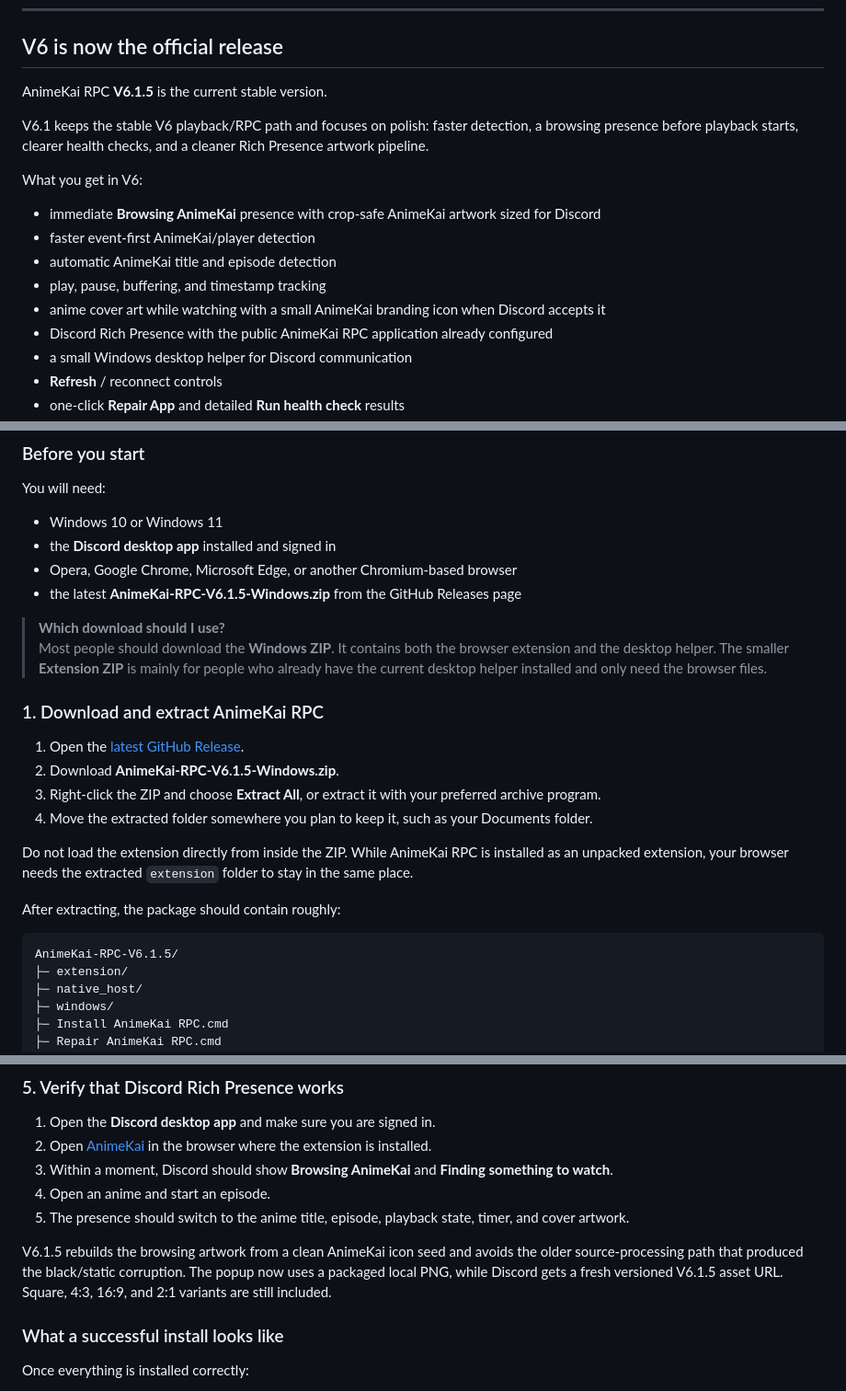
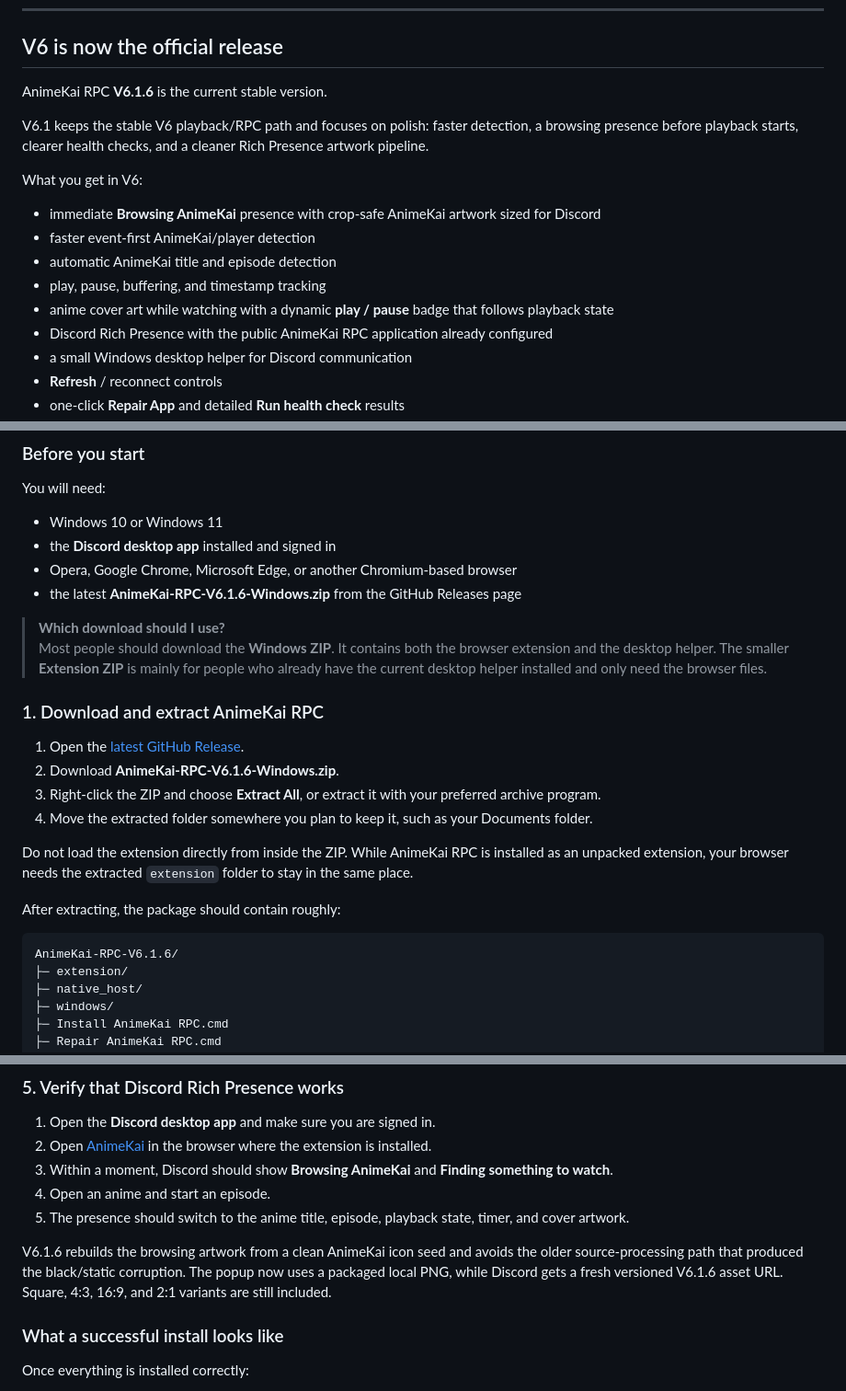
Before and after one commit to viesca272/AnimeKai-RPC, a Markdown page: README.md, 3 parts joined by grey strips. Shown at 92% size. Rendered like a GitHub page.

Commit message:
Document V6.1.6 play pause RPC badges

````diff
--- a/README.md
+++ b/README.md
@@ -10,7 +10,7 @@ AnimeKai RPC automatically shows what you're watching on AnimeKai as Discord Ric
 
 ## V6 is now the official release
 
-AnimeKai RPC **V6.1.5** is the current stable version.
+AnimeKai RPC **V6.1.6** is the current stable version.
 
 V6.1 keeps the stable V6 playback/RPC path and focuses on polish: faster detection, a browsing presence before playback starts, clearer health checks, and a cleaner Rich Presence artwork pipeline.
 
@@ -20,7 +20,7 @@ What you get in V6:
 - faster event-first AnimeKai/player detection
 - automatic AnimeKai title and episode detection
 - play, pause, buffering, and timestamp tracking
-- anime cover art while watching with a small AnimeKai branding icon when Discord accepts it
+- anime cover art while watching with a dynamic **play / pause** badge that follows playback state
 - Discord Rich Presence with the public AnimeKai RPC application already configured
 - a small Windows desktop helper for Discord communication
 - **Refresh** / reconnect controls
@@ -87,7 +87,7 @@ You will need:
 - Windows 10 or Windows 11
 - the **Discord desktop app** installed and signed in
 - Opera, Google Chrome, Microsoft Edge, or another Chromium-based browser
-- the latest **AnimeKai-RPC-V6.1.5-Windows.zip** from the GitHub Releases page
+- the latest **AnimeKai-RPC-V6.1.6-Windows.zip** from the GitHub Releases page
 
 > **Which download should I use?**
 > Most people should download the **Windows ZIP**. It contains both the browser extension and the desktop helper. The smaller **Extension ZIP** is mainly for people who already have the current desktop helper installed and only need the browser files.
@@ -95,7 +95,7 @@ You will need:
 ### 1. Download and extract AnimeKai RPC
 
 1. Open the [latest GitHub Release](https://github.com/viesca272/AnimeKai-RPC/releases/latest).
-2. Download **AnimeKai-RPC-V6.1.5-Windows.zip**.
+2. Download **AnimeKai-RPC-V6.1.6-Windows.zip**.
 3. Right-click the ZIP and choose **Extract All**, or extract it with your preferred archive program.
 4. Move the extracted folder somewhere you plan to keep it, such as your Documents folder.
 
@@ -104,7 +104,7 @@ Do not load the extension directly from inside the ZIP. While AnimeKai RPC is in
 After extracting, the package should contain roughly:
 
 ```text
-AnimeKai-RPC-V6.1.5/
+AnimeKai-RPC-V6.1.6/
 ├─ extension/
 ├─ native_host/
 ├─ windows/
@@ -182,7 +182,7 @@ You can reopen the setup guide later from the AnimeKai RPC popup.
 4. Open an anime and start an episode.
 5. The presence should switch to the anime title, episode, playback state, timer, and cover artwork.
 
-V6.1.5 rebuilds the browsing artwork from a clean AnimeKai icon seed and avoids the older source-processing path that produced the black/static corruption. The popup now uses a packaged local PNG, while Discord gets a fresh versioned V6.1.5 asset URL. Square, 4:3, 16:9, and 2:1 variants are still included.
+V6.1.6 rebuilds the browsing artwork from a clean AnimeKai icon seed and avoids the older source-processing path that produced the black/static corruption. The popup now uses a packaged local PNG, while Discord gets a fresh versioned V6.1.6 asset URL. Square, 4:3, 16:9, and 2:1 variants are still included.
 
 ### What a successful install looks like
 
````
Also changed, not shown: other parts of README.md (+1 -1 lines).
